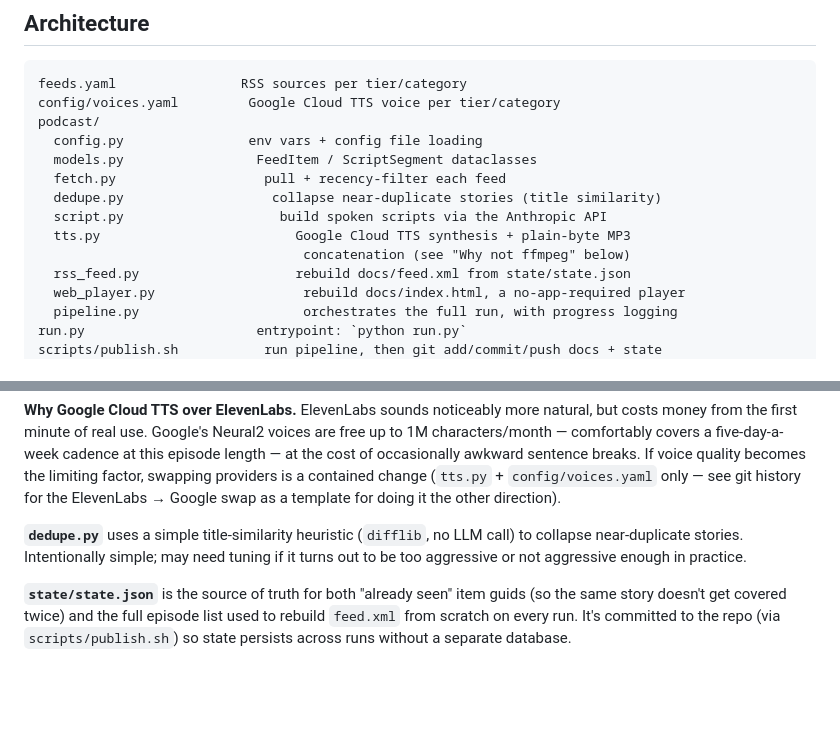
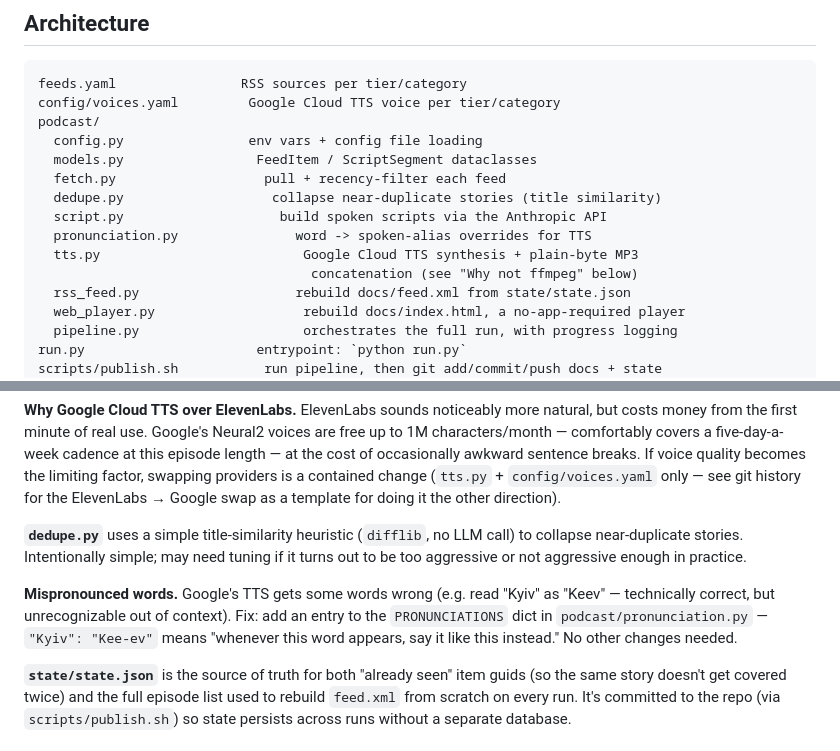
Before and after one commit to ellewiz/personalized-news-podcast, a Markdown page: README.md, 2 parts joined by grey strips. Drawn GitHub-style; blank space fills up the shorter version.

Commit message:
Document pronunciation overrides in the README

```diff
--- a/README.md
+++ b/README.md
@@ -70,8 +70,9 @@ podcast/
   fetch.py                   pull + recency-filter each feed
   dedupe.py                   collapse near-duplicate stories (title similarity)
   script.py                    build spoken scripts via the Anthropic API
-  tts.py                         Google Cloud TTS synthesis + plain-byte MP3
-                                  concatenation (see "Why not ffmpeg" below)
+  pronunciation.py               word -> spoken-alias overrides for TTS
+  tts.py                          Google Cloud TTS synthesis + plain-byte MP3
+                                   concatenation (see "Why not ffmpeg" below)
   rss_feed.py                    rebuild docs/feed.xml from state/state.json
   web_player.py                   rebuild docs/index.html, a no-app-required player
   pipeline.py                     orchestrates the full run, with progress logging
@@ -182,6 +183,12 @@ LLM call) to collapse near-duplicate stories. Intentionally simple; may
 need tuning if it turns out to be too aggressive or not aggressive enough
 in practice.
 
+**Mispronounced words.** Google's TTS gets some words wrong (e.g. read
+"Kyiv" as "Keev" — technically correct, but unrecognizable out of
+context). Fix: add an entry to the `PRONUNCIATIONS` dict in
+`podcast/pronunciation.py` — `"Kyiv": "Kee-ev"` means "whenever this word
+appears, say it like this instead." No other changes needed.
+
 **`state/state.json`** is the source of truth for both "already seen"
 item guids (so the same story doesn't get covered twice) and the full
 episode list used to rebuild `feed.xml` from scratch on every run. It's
```
